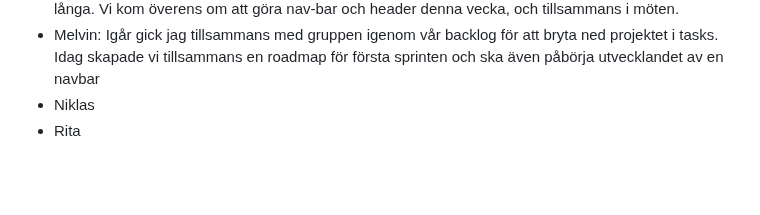
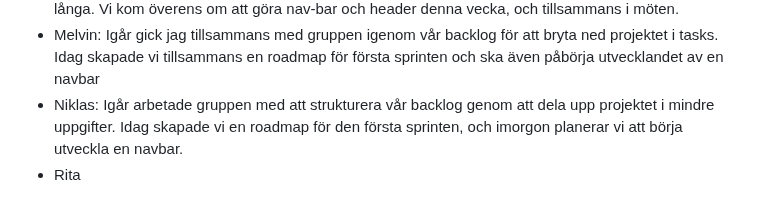
Before and after one commit to K3mp3/Grupp2-agilt-projektarbete, a Markdown page: Daily.md, the part around the change. Rendered like a GitHub page; blank space fills up the shorter version.

```diff
--- a/Daily.md
+++ b/Daily.md
@@ -43,6 +43,6 @@ På  måndag återkopplar vi och gör upp en ny plan.
 <ul>
   <li>Ella: Vi diskuterade feedback från Maria angående hur vi kan förbättra arbetet i nuläget, och hon hade föreslagit en column som hette "aktiv sprint". Melvin informerade om att "roadmap" är ett sätt att rapportera vad som ska ingå i varje sprint, och Rita informerade om att varje sprint ska vara en vecka långa. Vi kom överens om att göra nav-bar och header denna vecka, och tillsammans i möten.</li>
   <li>Melvin: Igår gick jag tillsammans med gruppen igenom vår backlog för att bryta ned projektet i tasks. Idag skapade vi tillsammans en roadmap för första sprinten och ska även påbörja utvecklandet av en navbar</li>
-  <li>Niklas</li>
+  <li>Niklas: Igår arbetade gruppen med att strukturera vår backlog genom att dela upp projektet i mindre uppgifter. Idag skapade vi en roadmap för den första sprinten, och imorgon planerar vi att börja utveckla en navbar.</li>
   <li>Rita</li>
 </ul>
```
